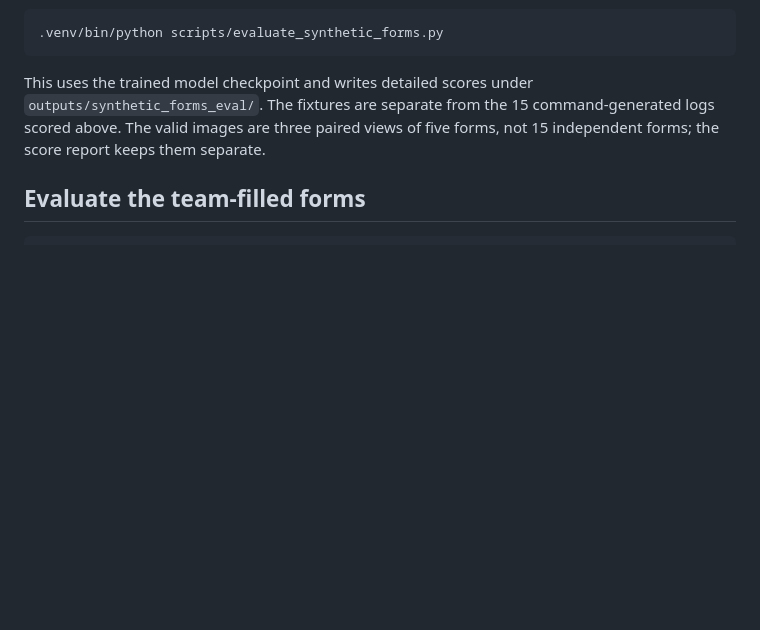
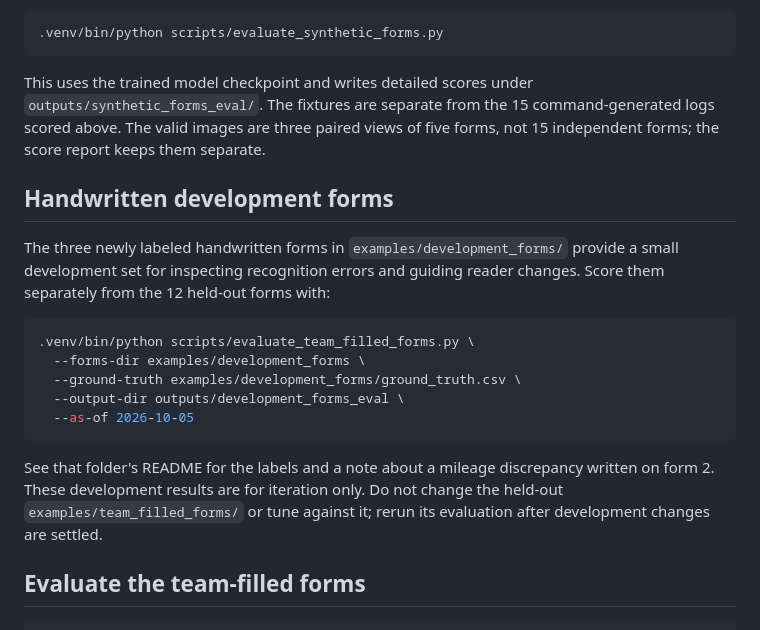
Before and after one commit to c85/mileage-log-reader, a Markdown page: README.md, the part around the change. Drawn GitHub-style; blank space fills up the shorter version.

Commit message:
Add documentation for handwritten development forms and evaluation results

````diff
--- a/README.md
+++ b/README.md
@@ -155,6 +155,25 @@ This uses the trained model checkpoint and writes detailed scores under
 command-generated logs scored above. The valid images are three paired views
 of five forms, not 15 independent forms; the score report keeps them separate.
 
+## Handwritten development forms
+
+The three newly labeled handwritten forms in `examples/development_forms/`
+provide a small development set for inspecting recognition errors and guiding
+reader changes. Score them separately from the 12 held-out forms with:
+
+```bash
+.venv/bin/python scripts/evaluate_team_filled_forms.py \
+  --forms-dir examples/development_forms \
+  --ground-truth examples/development_forms/ground_truth.csv \
+  --output-dir outputs/development_forms_eval \
+  --as-of 2026-10-05
+```
+
+See that folder's README for the labels and a note about a mileage discrepancy
+written on form 2. These development results are for iteration only. Do not
+change the held-out `examples/team_filled_forms/` or tune against it; rerun its
+evaluation after development changes are settled.
+
 ## Evaluate the team-filled forms
 
 ```bash
````
Also changed, not shown: docs/data_record.md (+6 -0 lines), docs/results_summary.md (+15 -0 lines).
